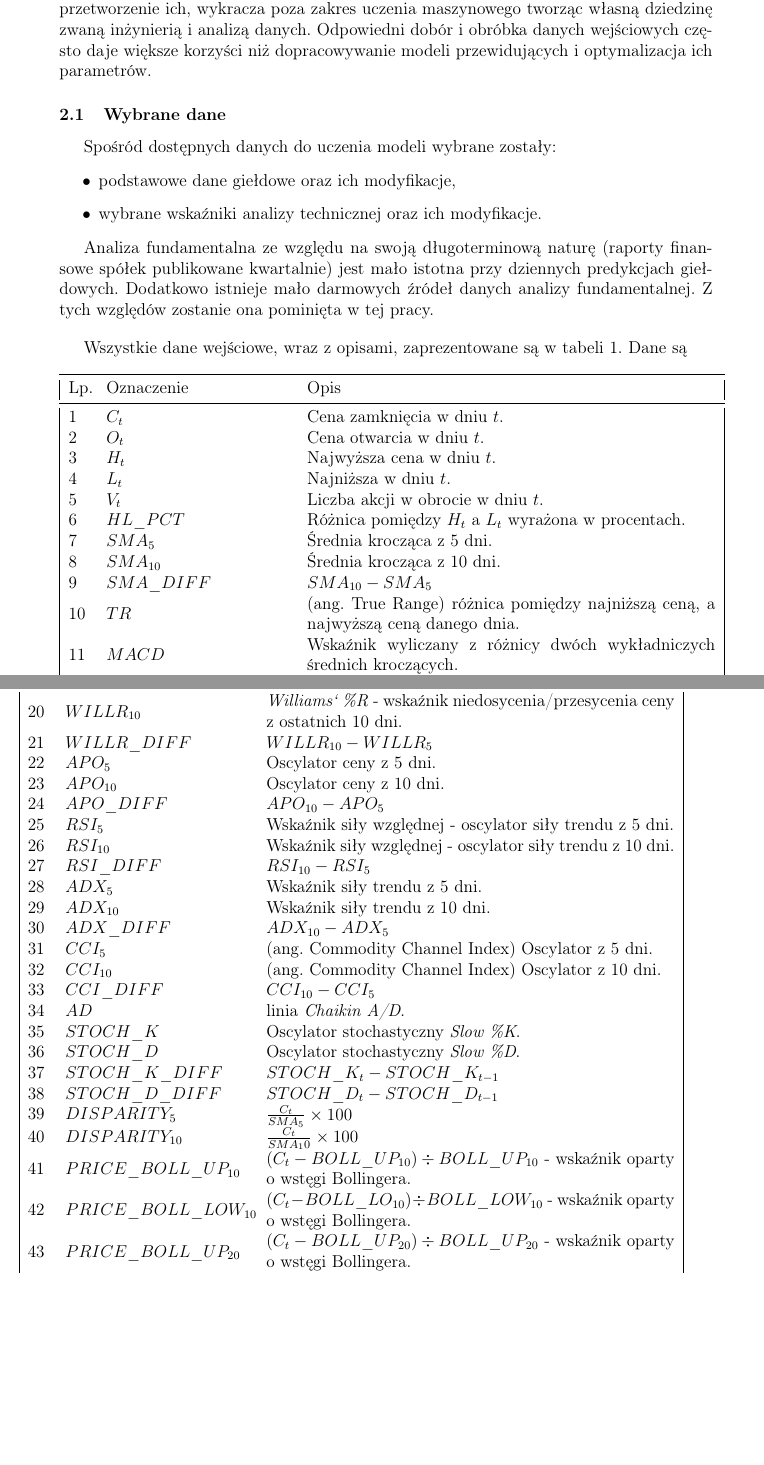
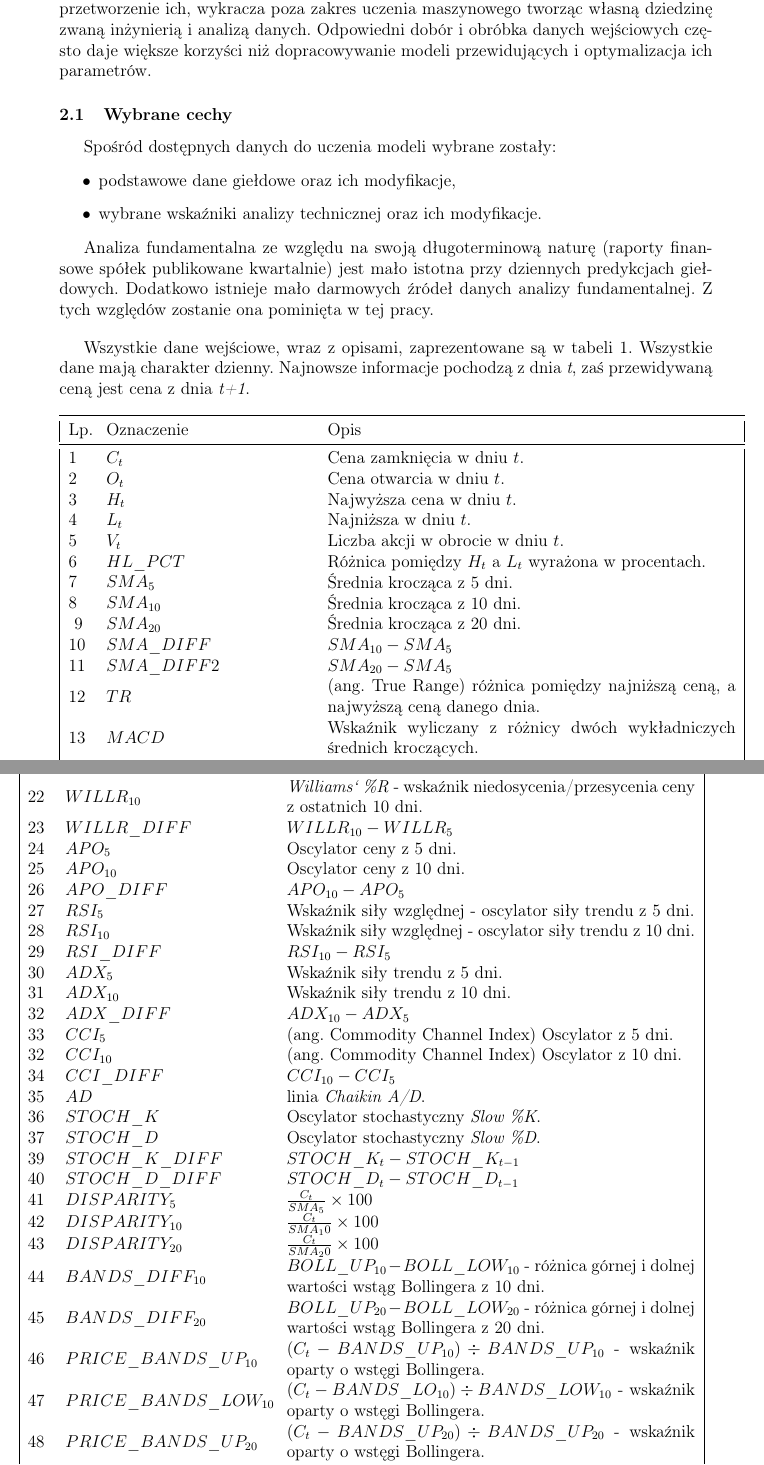
Before and after one commit to nikowis/ai-broker, a LaTeX thesis (docs/Praca/praca.tex): two parts of pages 19 and 20 of 35 before the commit and two parts of pages 19 and 20 of 30 after it, joined at a grey line, cut so that both start at the same text, the shorter picture padded with empty space. Compiled offline with pdfLaTeX.

Commit message:
[docs & code] Added more data columns.

```diff
--- a/docs/Praca/praca.tex
+++ b/docs/Praca/praca.tex
@@ -414,7 +414,7 @@ Do zagadnienia predykcji cen na giełdzie można podchodzić na kilka sposobów.
 
 Przed przystąpieniem do wyboru modeli należy zastanowić się nad danymi jakie będą służyć do ich uczenia. Wybór odpowiednich cech, analiza zebranych informacji oraz przetworzenie ich, wykracza poza zakres uczenia maszynowego tworząc własną dziedzinę zwaną inżynierią i analizą danych. Odpowiedni dobór i obróbka danych wejściowych często daje większe korzyści niż dopracowywanie modeli przewidujących i optymalizacja ich parametrów.
 
-\subsection{Wybrane dane}
+\subsection{Wybrane cechy}
 
 Spośród dostępnych danych do uczenia modeli wybrane zostały:
 \begin{itemize}
@@ -426,10 +426,9 @@ Analiza fundamentalna ze względu na swoją długoterminową naturę (raporty fi
 
 \bigskip
 
-Wszystkie dane wejściowe, wraz z opisami, zaprezentowane są w tabeli \ref{data_columns_table}. Dane są
+Wszystkie dane wejściowe, wraz z opisami, zaprezentowane są w tabeli \ref{data_columns_table}. Wszystkie dane mają charakter dzienny. Najnowsze informacje pochodzą z dnia \textit{t}, zaś przewidywaną ceną jest cena z dnia \textit{t+1}.
 
-
-\begin{longtable}[c]{| m{0.5cm} m{4.5cm} m{10cm}|}
+\begin{longtable}[c]{| m{0.5cm} m{5cm} m{10cm}|}
 
 \toprule
   Lp. & Oznaczenie & Opis\\
@@ -454,8 +453,3 @@ Wszystkie dane wejściowe, wraz z opisami, zaprezentowane są w tabeli \ref{data
  5 & $V_t$ & Liczba akcji w obrocie w dniu $t$. \\
  6 & $HL\_PCT$ & Różnica pomiędzy $H_t$ a $L_t$ wyrażona w procentach.\\
  7 & $SMA_5$ & Średnia krocząca z 5 dni. \\
- 8 & $SMA_{10}$ & Średnia krocząca z 10 dni. \\
- 9 & $SMA\_DIFF$ & $SMA_{10}-SMA_{5}$ \\
- 10 & $TR$ & (ang. True Range) różnica pomiędzy najniższą ceną, a najwyższą ceną danego dnia. \\
- 11 & $MACD$ & Wskaźnik wyliczany z różnicy dwóch wykładniczych średnich kroczących.\\
- 12 & $MACD\_SIGNAL$ & Wykładnicza średnia krocząca ze wskaźnika MACD \\
@@ -469,12 +456,7 @@ Wszystkie dane wejściowe, wraz z opisami, zaprezentowane są w tabeli \ref{data
- 20 & $WILLR_{10}$ & \textit{Williams` \%R} - wskaźnik niedosycenia/przesycenia ceny z ostatnich 10 dni.  \\
- 21 & $WILLR\_DIFF$ & $WILLR_{10}-WILLR_{5}$ \\
-  22 & $APO_{5}$ & Oscylator ceny z 5 dni. \\
- 23 & $APO_{10}$ & Oscylator ceny z 10 dni.  \\
- 24 & $APO\_DIFF$ & $APO_{10}-APO_{5}$ \\
-  25 & $RSI_{5}$ & Wskaźnik siły względnej - oscylator siły trendu z 5 dni. \\
- 26 & $RSI_{10}$ & Wskaźnik siły względnej - oscylator siły trendu z 10 dni.\\
- 27 & $RSI\_DIFF$ & $RSI_{10}-RSI_{5}$ \\
-  28 & $ADX_{5}$ & Wskaźnik siły trendu z 5 dni. \\
- 29 & $ADX_{10}$ & Wskaźnik siły trendu z 10 dni. \\
- 30 & $ADX\_DIFF$ & $ADX_{10}-ADX_{5}$ \\
-  31 & $CCI_{5}$ & (ang. Commodity Channel Index) Oscylator z 5 dni. \\
+ 8 & $SMA_{10}$ & Średnia krocząca z 10 dni. \\\
+  9 & $SMA_{20}$ & Średnia krocząca z 20 dni. \\
+ 10 & $SMA\_DIFF$ & $SMA_{10}-SMA_{5}$ \\
+ 11 & $SMA\_DIFF2$ & $SMA_{20}-SMA_{5}$ \\
+ 12 & $TR$ & (ang. True Range) różnica pomiędzy najniższą ceną, a najwyższą ceną danego dnia. \\
+ 13 & $MACD$ & Wskaźnik wyliczany z różnicy dwóch wykładniczych średnich kroczących.\\
+ 14 & $MACD\_SIGNAL$ & Wykładnicza średnia krocząca ze wskaźnika MACD \\
@@ -481,16 +469,32 @@ Wszystkie dane wejściowe, wraz z opisami, zaprezentowane są w tabeli \ref{data
+  21 & $WILLR_{5}$ & \textit{Williams` \%R} - wskaźnik niedosycenia/przesycenia ceny z ostatnich 5 dni. \\
+ 22 & $WILLR_{10}$ & \textit{Williams` \%R} - wskaźnik niedosycenia/przesycenia ceny z ostatnich 10 dni.  \\
+ 23 & $WILLR\_DIFF$ & $WILLR_{10}-WILLR_{5}$ \\
+  24 & $APO_{5}$ & Oscylator ceny z 5 dni. \\
+ 25 & $APO_{10}$ & Oscylator ceny z 10 dni.  \\
+ 26 & $APO\_DIFF$ & $APO_{10}-APO_{5}$ \\
+  27 & $RSI_{5}$ & Wskaźnik siły względnej - oscylator siły trendu z 5 dni. \\
+ 28 & $RSI_{10}$ & Wskaźnik siły względnej - oscylator siły trendu z 10 dni.\\
+ 29 & $RSI\_DIFF$ & $RSI_{10}-RSI_{5}$ \\
+  30 & $ADX_{5}$ & Wskaźnik siły trendu z 5 dni. \\
+ 31 & $ADX_{10}$ & Wskaźnik siły trendu z 10 dni. \\
+ 32 & $ADX\_DIFF$ & $ADX_{10}-ADX_{5}$ \\
+ 33 & $CCI_{5}$ & (ang. Commodity Channel Index) Oscylator z 5 dni. \\
  32 & $CCI_{10}$ & (ang. Commodity Channel Index) Oscylator z 10 dni. \\
- 33 & $CCI\_DIFF$ & $CCI_{10}-CCI_{5}$ \\
- 34 & $AD$ & linia \textit{Chaikin A/D}.  \\
- 35 & $STOCH\_K$ & Oscylator stochastyczny \textit{Slow \%K}. \\
- 36 & $STOCH\_D$ & Oscylator stochastyczny \textit{Slow \%D}.\\
- 37 & $STOCH\_K\_DIFF$ & $STOCH\_K_{t}-STOCH\_K_{t-1}$ \\
- 38 & $STOCH\_D\_DIFF$ & $STOCH\_D_{t}-STOCH\_D_{t-1}$  \\
- 39 & $DISPARITY_{5}$ &  $\frac{C_t}{SMA_5}\times 100$ \\
- 40 & $DISPARITY_{10}$ & $\frac{C_t}{SMA_10}\times 100$ \\
- 41 & $PRICE\_BOLL\_UP_{10}$ & $(C_t-BOLL\_UP_{10})\div BOLL\_UP_{10}$ - wskaźnik oparty o wstęgi Bollingera.  \\
- 42 & $PRICE\_BOLL\_LOW_{10}$ & $(C_t-BOLL\_LO_{10})\div BOLL\_LOW_{10}$ - wskaźnik oparty o wstęgi Bollingera.\\
- 43 & $PRICE\_BOLL\_UP_{20}$ & $(C_t-BOLL\_UP_{20})\div BOLL\_UP_{20}$ - wskaźnik oparty o wstęgi Bollingera.\\
- 44 & $PRICE\_BOLL\_LOW_{20}$ & $(C_t-BOLL\_LOW_{20})\div BOLL\_LOW_{20}$ - wskaźnik oparty o wstęgi Bollingera.\\
+ 34 & $CCI\_DIFF$ & $CCI_{10}-CCI_{5}$ \\
+ 35 & $AD$ & linia \textit{Chaikin A/D}.  \\
+ 36 & $STOCH\_K$ & Oscylator stochastyczny \textit{Slow \%K}. \\
+ 37 & $STOCH\_D$ & Oscylator stochastyczny \textit{Slow \%D}.\\
+ 39 & $STOCH\_K\_DIFF$ & $STOCH\_K_{t}-STOCH\_K_{t-1}$ \\
+ 40 & $STOCH\_D\_DIFF$ & $STOCH\_D_{t}-STOCH\_D_{t-1}$  \\
+ 41 & $DISPARITY_{5}$ &  $\frac{C_t}{SMA_5}\times 100$ \\
+ 42 & $DISPARITY_{10}$ & $\frac{C_t}{SMA_10}\times 100$ \\
+ 43 & $DISPARITY_{20}$ & $\frac{C_t}{SMA_20}\times 100$ \\
+ 44 & $BANDS\_DIFF_{10}$ & $BOLL\_UP_{10} - BOLL\_LOW_{10}$ - różnica górnej i dolnej wartości wstąg Bollingera z 10 dni.  \\
+ 45 & $BANDS\_DIFF_{20}$ & $BOLL\_UP_{20} - BOLL\_LOW_{20}$ - różnica górnej i dolnej wartości wstąg Bollingera z 20 dni.  \\
+46 & $PRICE\_BANDS\_UP_{10}$ & $(C_t-BANDS\_UP_{10})\div BANDS\_UP_{10}$ - wskaźnik oparty o wstęgi Bollingera.  \\
+ 47 & $PRICE\_BANDS\_LOW_{10}$ & $(C_t-BANDS\_LO_{10})\div BANDS\_LOW_{10}$ - wskaźnik oparty o wstęgi Bollingera.\\
+ 48 & $PRICE\_BANDS\_UP_{20}$ & $(C_t-BANDS\_UP_{20})\div BANDS\_UP_{20}$ - wskaźnik oparty o wstęgi Bollingera.\\
+ 49 & $PRICE\_BANDS\_LOW_{20}$ & $(C_t-BANDS\_LOW_{20})\div BANDS\_LOW_{20}$ - wskaźnik oparty o wstęgi Bollingera.\\
 
 \end{longtable}
 
```
Also changed, not shown: docs/Praca/praca.tex (28 more changed lines), 2 other files.
